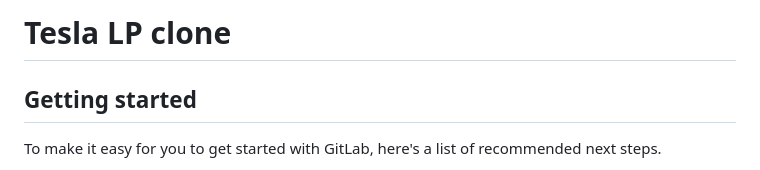
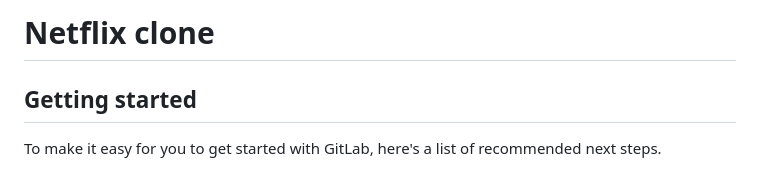
Before and after one commit to Sibusiso0556/zaio-netflix-clone, a Markdown page: README.md, the part around the change. Rendered like a GitHub page.

```diff
--- a/README.md
+++ b/README.md
@@ -1,4 +1,4 @@
-# Tesla LP clone
+# Netflix clone
 
 
 
```
